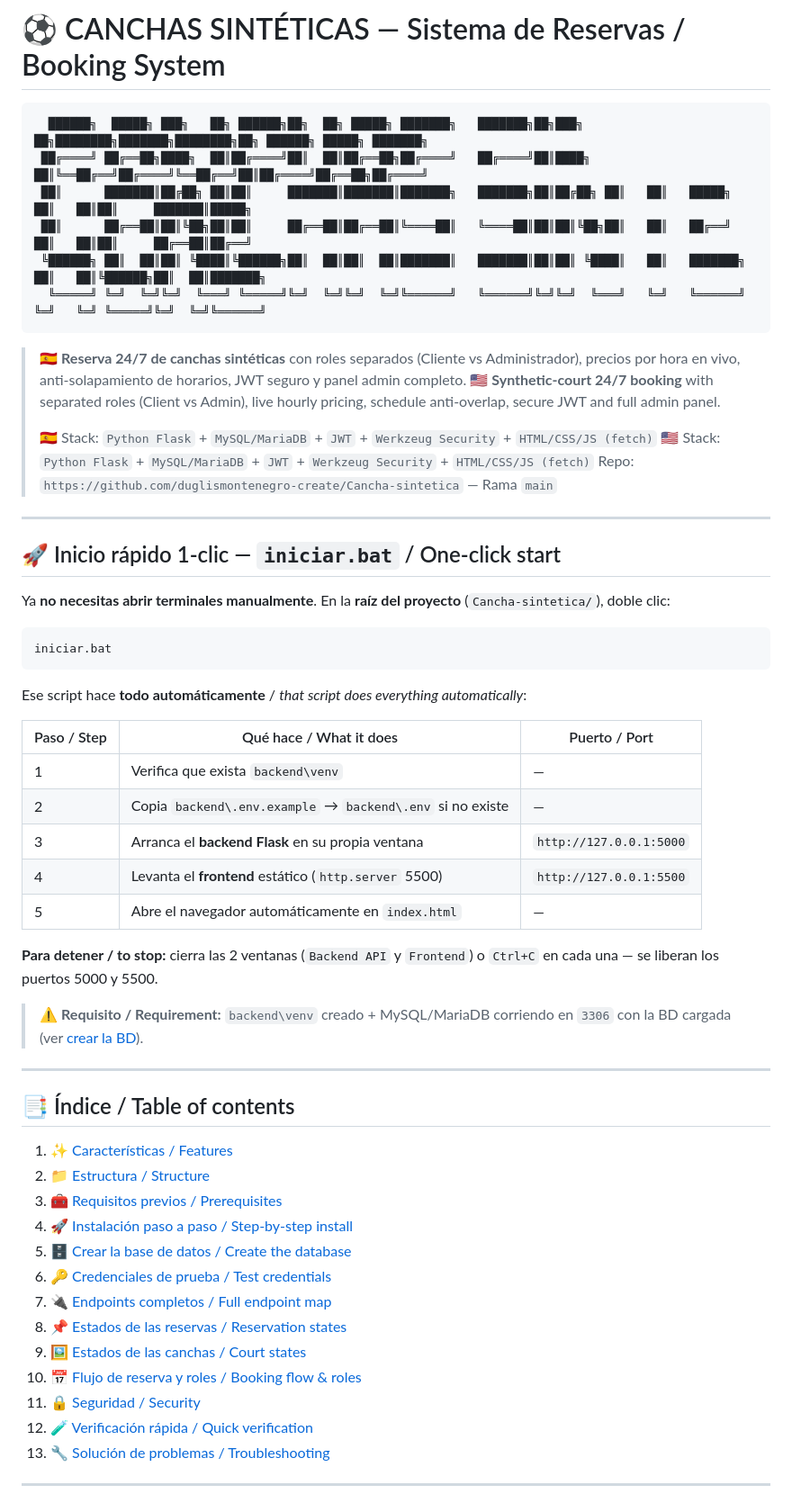
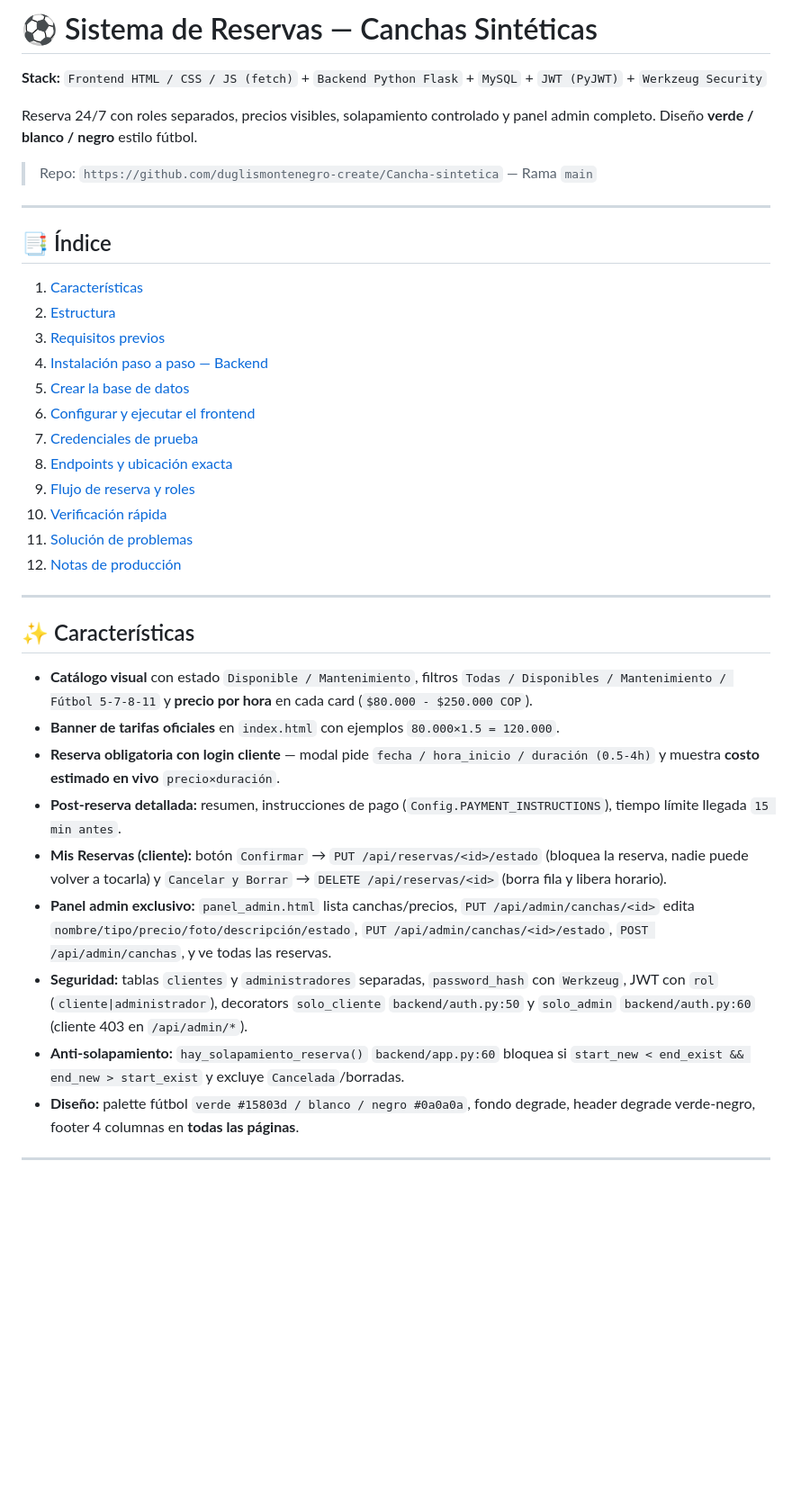
Before and after one commit to duglismontenegro-create/Cancha-sintetica, a Markdown page: README.md, the part around one of its changes. Shown at 90% size. Drawn GitHub-style; blank space fills up the shorter version.

````diff
--- a/README.md
+++ b/README.md
@@ -1,62 +1,40 @@
-# ⚽ CANCHAS SINTÉTICAS — Sistema de Reservas / Booking System
+# ⚽ Sistema de Reservas — Canchas Sintéticas
 
-```
-  ██████╗  █████╗ ███╗   ██╗ ██████╗██╗  ██╗ █████╗ ███████╗   ███████╗██╗███╗   ██╗████████╗███████╗████████╗██╗ ██████╗ █████╗ ███████╗
- ██╔════╝ ██╔══██╗████╗  ██║██╔════╝██║  ██║██╔══██╗██╔════╝   ██╔════╝██║████╗  ██║╚══██╔══╝██╔════╝╚══██╔══╝██║██╔════╝██╔══██╗██╔════╝
- ██║      ███████║██╔██╗ ██║██║     ███████║███████║███████╗   ███████╗██║██╔██╗ ██║   ██║   █████╗     ██║   ██║██║     ███████║█████╗
- ██║      ██╔══██║██║╚██╗██║██║     ██╔══██║██╔══██║╚════██║   ╚════██║██║██║╚██╗██║   ██║   ██╔══╝     ██║   ██║██║     ██╔══██║██╔══╝
- ╚██████╗ ██║  ██║██║ ╚████║╚██████╗██║  ██║██║  ██║███████║   ███████║██║██║ ╚████║   ██║   ███████╗   ██║   ██║╚██████╗██║  ██║███████╗
-  ╚═════╝ ╚═╝  ╚═╝╚═╝  ╚═══╝ ╚═════╝╚═╝  ╚═╝╚═╝  ╚═╝╚══════╝   ╚══════╝╚═╝╚═╝  ╚═══╝   ╚═╝   ╚══════╝   ╚═╝   ╚═╝ ╚═════╝╚═╝  ╚═╝╚══════╝
-```
+**Stack:** `Frontend HTML / CSS / JS (fetch)` + `Backend Python Flask` + `MySQL` + `JWT (PyJWT)` + `Werkzeug Security`
 
-> 🇪🇸 **Reserva 24/7 de canchas sintéticas** con roles separados (Cliente vs Administrador), precios por hora en vivo, anti-solapamiento de horarios, JWT seguro y panel admin completo.
-> 🇺🇸 **Synthetic-court 24/7 booking** with separated roles (Client vs Admin), live hourly pricing, schedule anti-overlap, secure JWT and full admin panel.
->
-> 🇪🇸 Stack: `Python Flask` + `MySQL/MariaDB` + `JWT` + `Werkzeug Security` + `HTML/CSS/JS (fetch)`
-> 🇺🇸 Stack: `Python Flask` + `MySQL/MariaDB` + `JWT` + `Werkzeug Security` + `HTML/CSS/JS (fetch)`
+Reserva 24/7 con roles separados, precios visibles, solapamiento controlado y panel admin completo. Diseño **verde / blanco / negro** estilo fútbol.
+
 > Repo: `https://github.com/duglismontenegro-create/Cancha-sintetica` — Rama `main`
 
 ---
 
-## 🚀 Inicio rápido 1-clic — `iniciar.bat` / One-click start
-
-Ya **no necesitas abrir terminales manualmente**. En la **raíz del proyecto** (`Cancha-sintetica/`), doble clic:
-
-```
-iniciar.bat
-```
-
-Ese script hace **todo automáticamente** / *that script does everything automatically*:
-
-| Paso / Step | Qué hace / What it does | Puerto / Port |
-|---|---|---|
-| 1 | Verifica que exista `backend\venv` | — |
-| 2 | Copia `backend\.env.example` → `backend\.env` si no existe | — |
-| 3 | Arranca el **backend Flask** en su propia ventana | `http://127.0.0.1:5000` |
-| 4 | Levanta el **frontend** estático (`http.server` 5500) | `http://127.0.0.1:5500` |
-| 5 | Abre el navegador automáticamente en `index.html` | — |
-
-**Para detener / to stop:** cierra las 2 ventanas (`Backend API` y `Frontend`) o `Ctrl+C` en cada una — se liberan los puertos 5000 y 5500.
-
-> ⚠️ **Requisito / Requirement:** `backend\venv` creado + MySQL/MariaDB corriendo en `3306` con la BD cargada (ver [crear la BD](#-crear-la-base-de-datoscrear-la-database)).
+## 📑 Índice
+1. [Características](#-características)
+2. [Estructura](#-estructura-del-proyecto)
+3. [Requisitos previos](#-requisitos-previos)
+4. [Instalación paso a paso — Backend](#-instalación-paso-a-paso--backend)
+5. [Crear la base de datos](#-crear-la-base-de-datos)
+6. [Configurar y ejecutar el frontend](#-configurar-y-ejecutar-el-frontend)
+7. [Credenciales de prueba](#-credenciales-de-prueba)
+8. [Endpoints y ubicación exacta](#-endpoints--ubicación-exacta-archivolinea)
+9. [Flujo de reserva y roles](#-flujo-de-reserva-y-roles)
+10. [Verificación rápida](#-verificación-rápida)
+11. [Solución de problemas](#-solución-de-problemas)
+12. [Notas de producción](#-notas-de-producción)
 
 ---
 
-## 📑 Índice / Table of contents
+## ✨ Características
 
-1. [✨ Características / Features](#-características--features)
-2. [📁 Estructura / Structure](#-estructura--structure)
-3. [🧰 Requisitos previos / Prerequisites](#-requisitos-previos--prerequisites)
-4. [🚀 Instalación paso a paso / Step-by-step install](#-instalación-paso-a-paso--step-by-step-install)
-5. [🗄️ Crear la base de datos / Create the database](#-crear-la-base-de-datos--create-the-database)
-6. [🔑 Credenciales de prueba / Test credentials](#-credenciales-de-prueba--test-credentials)
-7. [🔌 Endpoints completos / Full endpoint map](#-endpoints-completos--full-endpoint-map)
-8. [📌 Estados de las reservas / Reservation states](#-estados-de-las-reservas--reservation-states)
-9. [🖼️ Estados de las canchas / Court states](#-estados-de-las-canchas--court-states)
-10. [📅 Flujo de reserva y roles / Booking flow & roles](#-flujo-de-reserva-y-roles--booking-flow--roles)
-11. [🔒 Seguridad / Security](#-seguridad--security)
-12. [🧪 Verificación rápida / Quick verification](#-verificación-rápida--quick-verification)
-13. [🔧 Solución de problemas / Troubleshooting](#-solución-de-problemas--troubleshooting)
+- **Catálogo visual** con estado `Disponible / Mantenimiento`, filtros `Todas / Disponibles / Mantenimiento / Fútbol 5-7-8-11` y **precio por hora** en cada card (`$80.000 - $250.000 COP`).
+- **Banner de tarifas oficiales** en `index.html` con ejemplos `80.000×1.5 = 120.000`.
+- **Reserva obligatoria con login cliente** — modal pide `fecha / hora_inicio / duración (0.5-4h)` y muestra **costo estimado en vivo** `precio×duración`.
+- **Post-reserva detallada:** resumen, instrucciones de pago (`Config.PAYMENT_INSTRUCTIONS`), tiempo límite llegada `15 min antes`.
+- **Mis Reservas (cliente):** botón `Confirmar` → `PUT /api/reservas/<id>/estado` (bloquea la reserva, nadie puede volver a tocarla) y `Cancelar y Borrar` → `DELETE /api/reservas/<id>` (borra fila y libera horario).
+- **Panel admin exclusivo:** `panel_admin.html` lista canchas/precios, `PUT /api/admin/canchas/<id>` edita `nombre/tipo/precio/foto/descripción/estado`, `PUT /api/admin/canchas/<id>/estado`, `POST /api/admin/canchas`, y ve todas las reservas.
+- **Seguridad:** tablas `clientes` y `administradores` separadas, `password_hash` con `Werkzeug`, JWT con `rol` (`cliente|administrador`), decorators `solo_cliente` `backend/auth.py:50` y `solo_admin` `backend/auth.py:60` (cliente 403 en `/api/admin/*`).
+- **Anti-solapamiento:** `hay_solapamiento_reserva()` `backend/app.py:60` bloquea si `start_new < end_exist && end_new > start_exist` y excluye `Cancelada`/borradas.
+- **Diseño:** palette fútbol `verde #15803d / blanco / negro #0a0a0a`, fondo degrade, header degrade verde-negro, footer 4 columnas en **todas las páginas**.
 
 ---
 
````
Also changed, not shown: other parts of README.md (+215 -169 lines).
